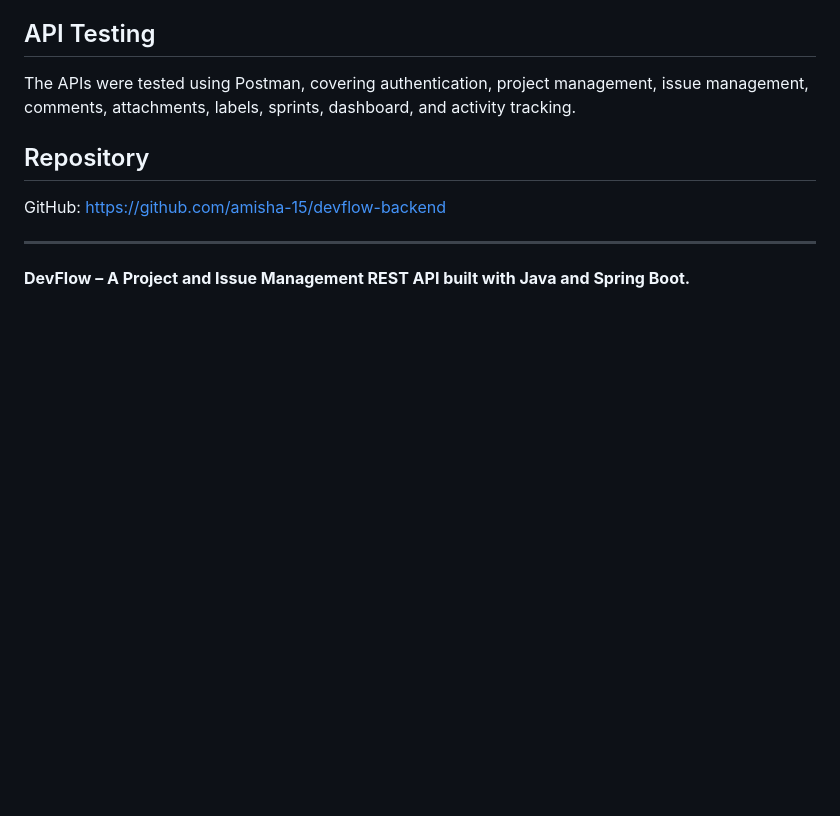
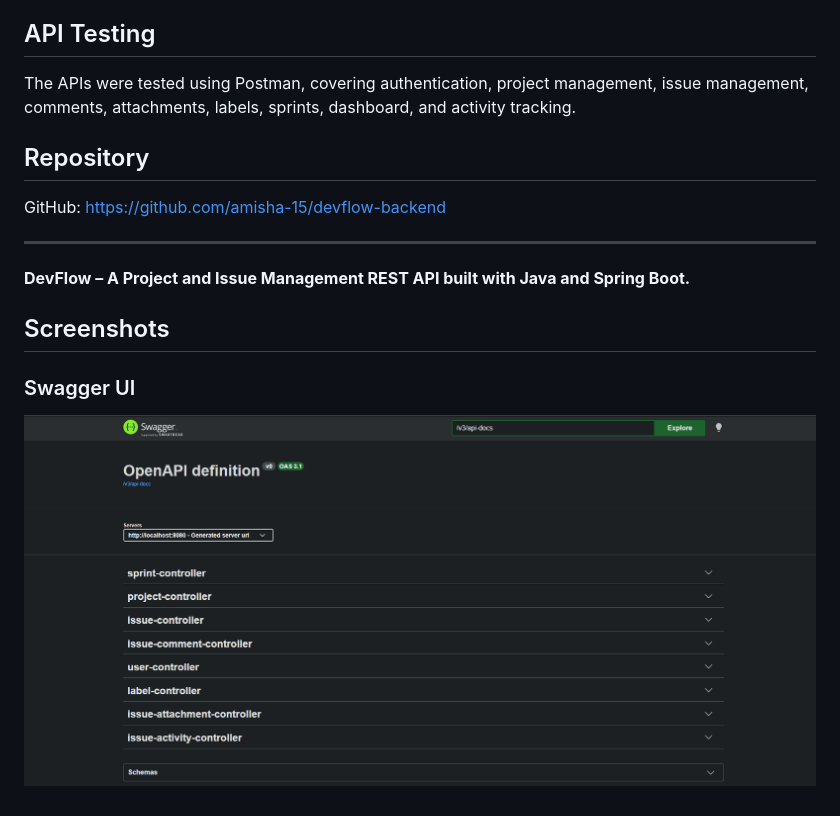
Before and after one commit to amisha-15/devflow-backend, a Markdown page: README.md, the part around the change. Rendered like a GitHub page; pictures changed too: Screenshort/swagger-ui.png.png (added); blank space fills up the shorter version.

Commit message:
Add Swagger UI screenshot to README

```diff
--- a/README.md
+++ b/README.md
@@ -125,3 +125,9 @@ GitHub: https://github.com/amisha-15/devflow-backend
 ---
 
 **DevFlow – A Project and Issue Management REST API built with Java and Spring Boot.**
+
+## Screenshots
+
+### Swagger UI
+
+![DevFlow Swagger UI](Screenshort/swagger-ui.png.png)
```
